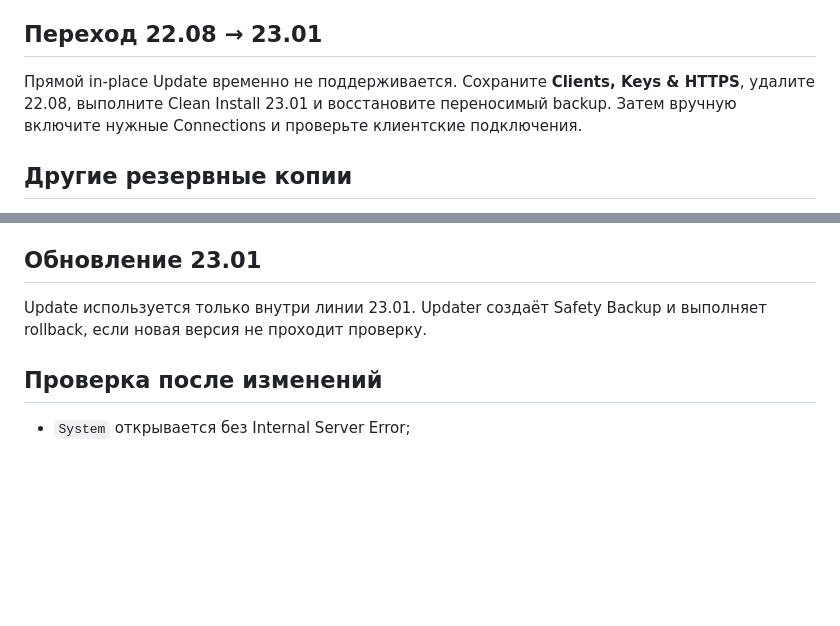
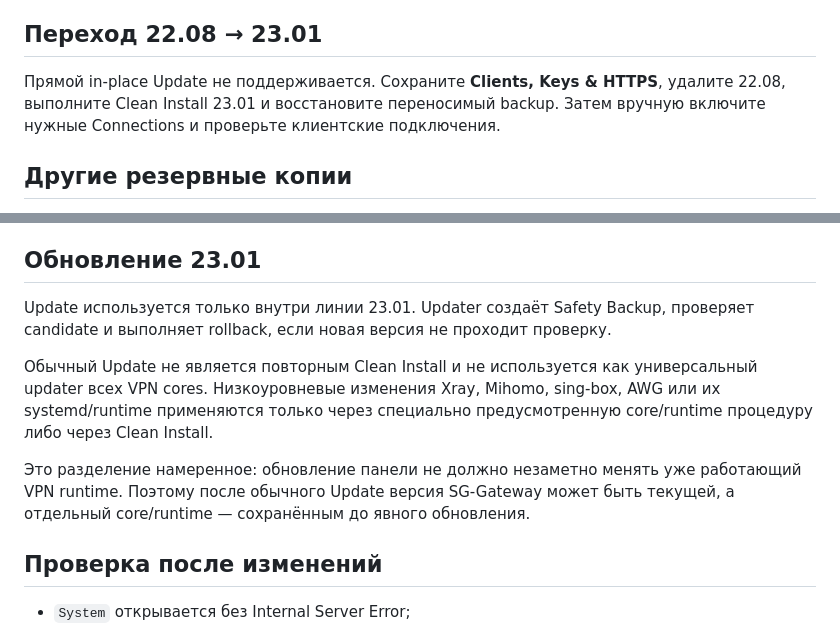
Before and after one commit to s-gor/sg-gateway-v23, a Markdown page: docs/MAINTENANCE.md, 2 parts joined by grey strips. Rendered like a GitHub page; blank space fills up the shorter version.

Commit message:
docs: explain maintenance update policy

```diff
--- a/docs/MAINTENANCE.md
+++ b/docs/MAINTENANCE.md
@@ -14,7 +14,7 @@
 
 ## Переход 22.08 → 23.01
 
-Прямой in-place Update временно не поддерживается. Сохраните **Clients, Keys & HTTPS**, удалите 22.08, выполните Clean Install 23.01 и восстановите переносимый backup. Затем вручную включите нужные Connections и проверьте клиентские подключения.
+Прямой in-place Update не поддерживается. Сохраните **Clients, Keys & HTTPS**, удалите 22.08, выполните Clean Install 23.01 и восстановите переносимый backup. Затем вручную включите нужные Connections и проверьте клиентские подключения.
 
 ## Другие резервные копии
 
@@ -26,7 +26,11 @@
 
 ## Обновление 23.01
 
-Update используется только внутри линии 23.01. Updater создаёт Safety Backup и выполняет rollback, если новая версия не проходит проверку.
+Update используется только внутри линии 23.01. Updater создаёт Safety Backup, проверяет candidate и выполняет rollback, если новая версия не проходит проверку.
+
+Обычный Update не является повторным Clean Install и не используется как универсальный updater всех VPN cores. Низкоуровневые изменения Xray, Mihomo, sing-box, AWG или их systemd/runtime применяются только через специально предусмотренную core/runtime процедуру либо через Clean Install.
+
+Это разделение намеренное: обновление панели не должно незаметно менять уже работающий VPN runtime. Поэтому после обычного Update версия SG-Gateway может быть текущей, а отдельный core/runtime — сохранённым до явного обновления.
 
 ## Проверка после изменений
 
```
